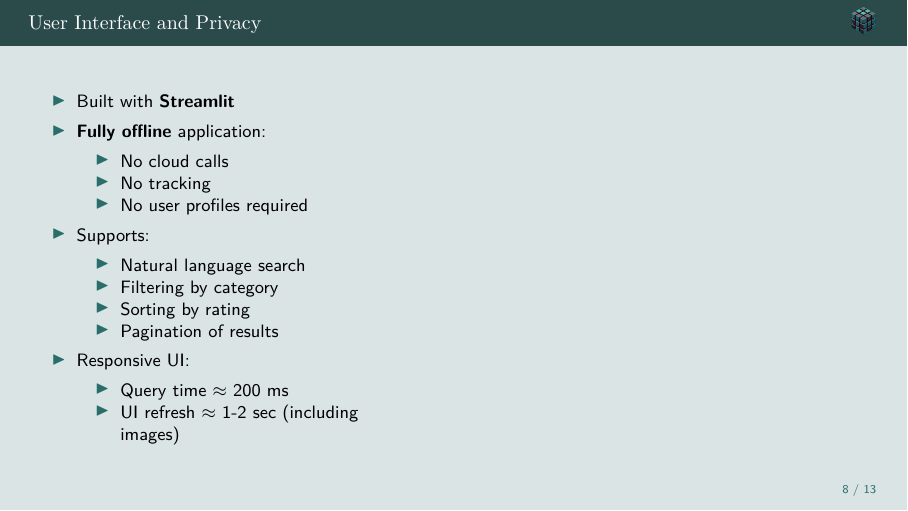
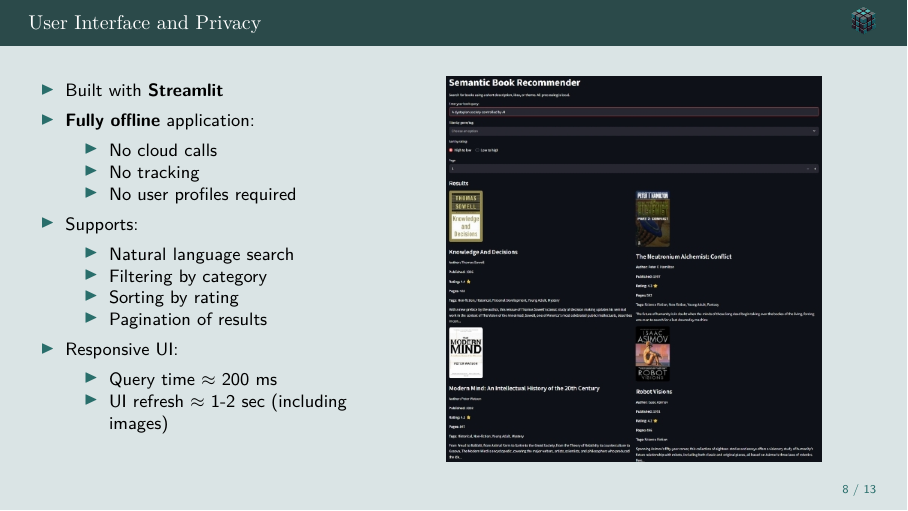
Before and after one commit to Cal-ly/LLM-Book-Recommender, LaTeX slides (slidedeck/presentation.tex, which reads slidedeck/beamerthemeTealOceanPdflatex.sty, slidedeck/slides/07_ui_privacy.tex): page 8 of 13. Compiled offline with pdfLaTeX.

Commit message:
Refactor code structure for improved readability and maintainability

```diff
--- a/slidedeck/beamerthemeTealOceanPdflatex.sty
+++ b/slidedeck/beamerthemeTealOceanPdflatex.sty
@@ -65,7 +65,7 @@
   \begin{beamercolorbox}[wd=\paperwidth,ht=3.5ex,dp=2ex,leftskip=0.5cm,rightskip=0.5cm]{frametitle}%
     \usebeamerfont{frametitle}\insertframetitle%
     \hfill
-    \raisebox{-1ex}{\includegraphics[height=4ex]{tm-logo-nobg.png}}%
+    \raisebox{-1ex}{\includegraphics[height=4ex]{figures/tm-logo-nobg-quarter.png}}%
   \end{beamercolorbox}%
 }
 
--- a/slidedeck/slides/07_ui_privacy.tex
+++ b/slidedeck/slides/07_ui_privacy.tex
@@ -25,9 +25,9 @@
     \end{itemize}
   \end{column}
 
-  \begin{column}{0.55\textwidth}
+  \begin{column}{0.59\textwidth}
     \centering
-    %\includegraphics[width=0.95\textwidth]{ui_screenshot.png}
+    \includegraphics[scale=0.50]{figures/ui_screenshot.jpg}
   \end{column}
 \end{columns}
 
```
Also changed, not shown: book-recommender/figures/tm-logo-nobg.png (renamed from slidedeck/tm-logo-nobg.png), slidedeck/figures/tm-logo-nobg-quarter.png (added), slidedeck/figures/ui_screenshot.jpg (added), slidedeck/figures/ui_screenshot.png (added), slidedeck/presentation.pdf, 3 other files.
